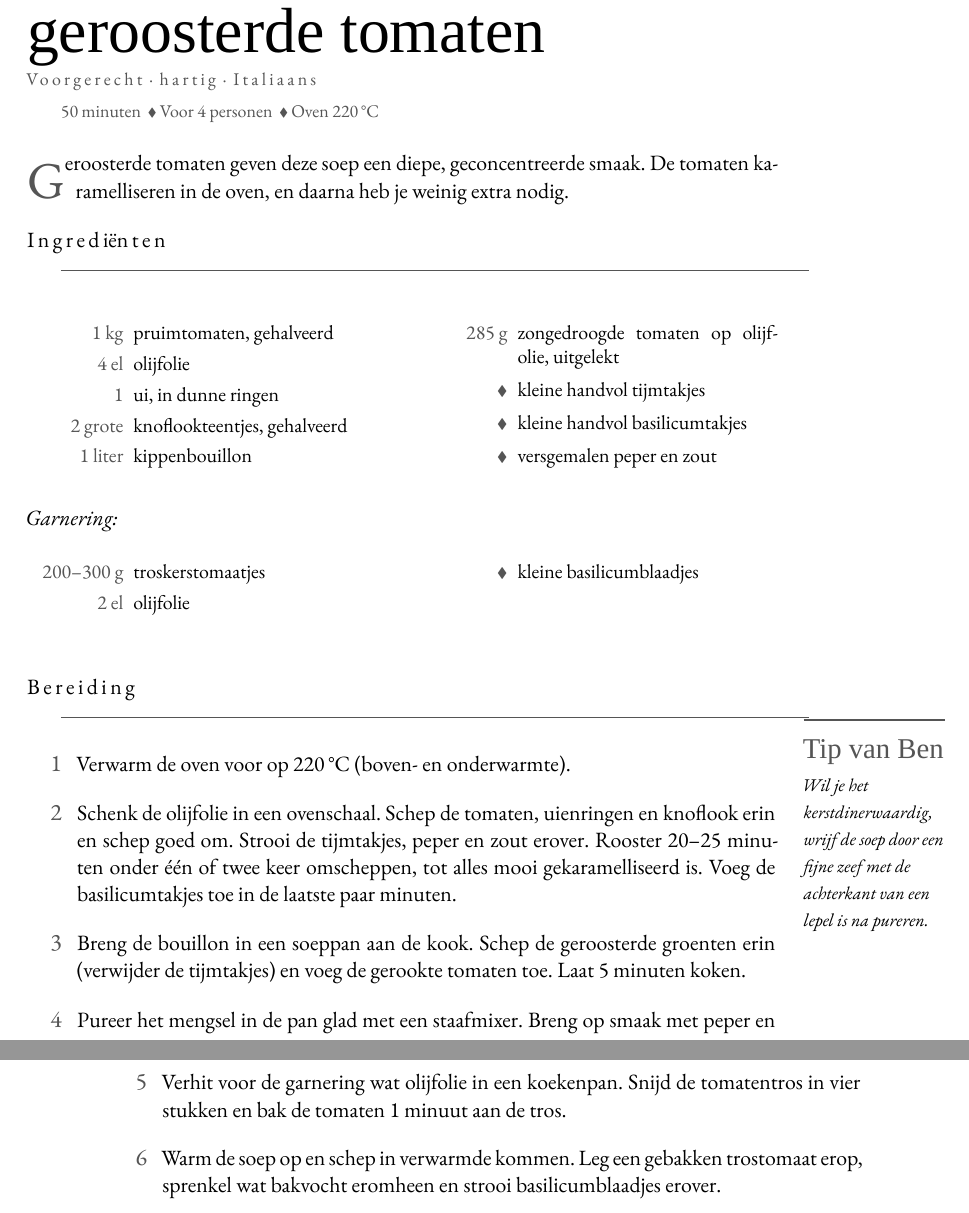
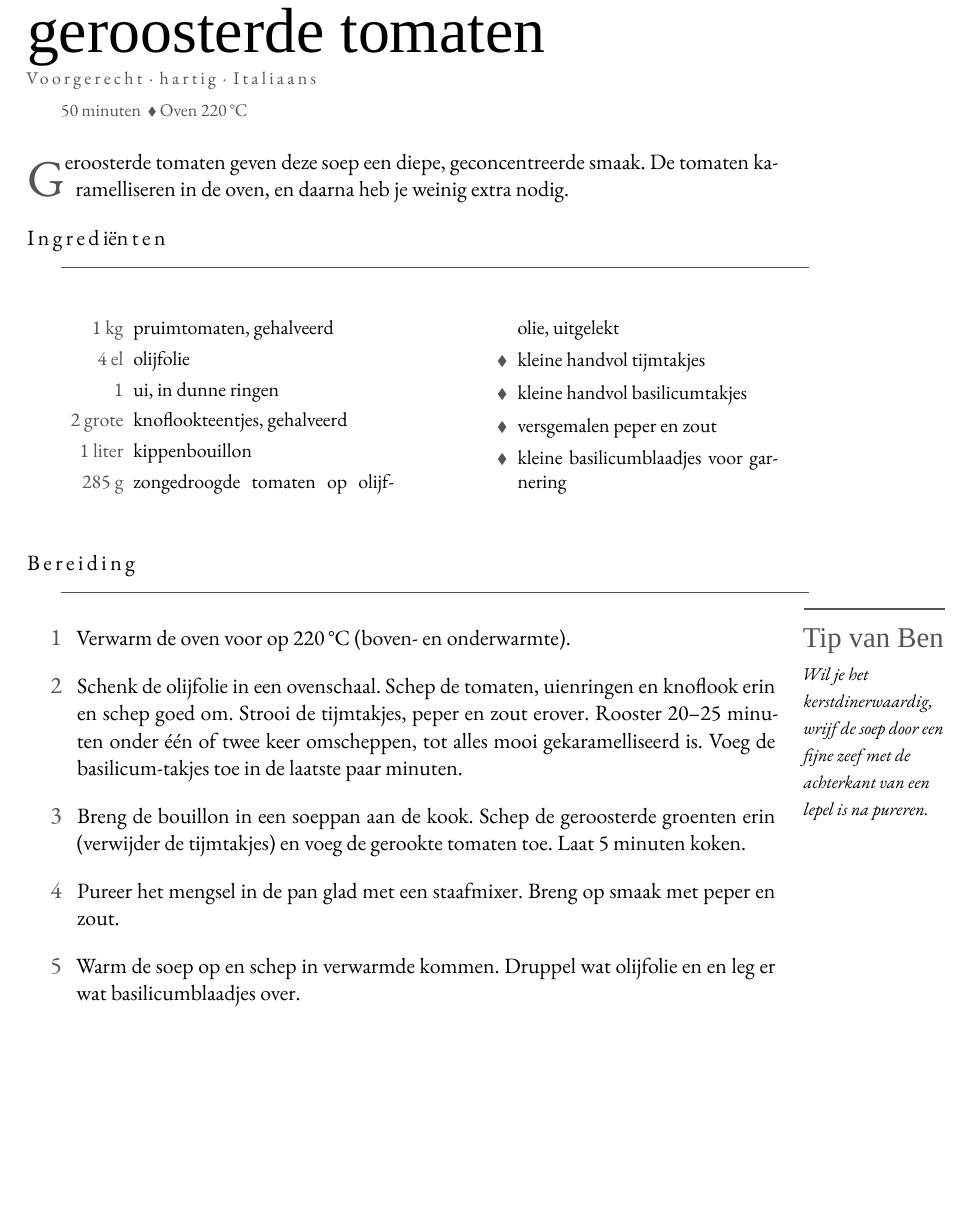
Before and after one commit to spoorcc/kookboek, a LaTeX thesis (main.tex, which reads recipes/tomatensoep.tex): two parts of pages 13 and 14 of 170 before the commit and part of page 13 of 168 after it, the two joined at a grey line, cut so that both start at the same text, the shorter picture padded with empty space. Compiled offline with XeLaTeX; a missing font is replaced by an installed copy or a similar font.

Commit message:
versimpel tomatensoep

```diff
--- a/recipes/tomatensoep.tex
+++ b/recipes/tomatensoep.tex
@@ -4,7 +4,7 @@
 \index[register]{Tomaten}
 \index[register]{Kippenbouillon}
 
-\meta{50 minuten \dvd Voor 4 personen \dvd Oven 220\,°C}
+\meta{50 minuten \dvd Oven 220\,°C}
 
 \lettrine{G}{eroosterde} tomaten geven deze soep een diepe, geconcentreerde smaak.
 De tomaten karamelliseren in de oven, en daarna heb je weinig extra nodig.
@@ -20,13 +20,7 @@ De tomaten karamelliseren in de oven, en daarna heb je weinig extra nodig.
   \ingb{kleine handvol tijmtakjes}
   \ingb{kleine handvol basilicumtakjes}
   \ingb{versgemalen peper en zout}
-\end{ingredients}
-
-\noindent\textit{Garnering:}
-\begin{ingredients}
-  \ing{200--300 g}{troskerstomaatjes}
-  \ing{2 el}{olijfolie}
-  \ingb{kleine basilicumblaadjes}
+  \ingb{kleine basilicumblaadjes voor garnering}
 \end{ingredients}
 
 \blockrule{Bereiding}
@@ -37,14 +31,11 @@ De tomaten karamelliseren in de oven, en daarna heb je weinig extra nodig.
         knoflook erin en schep goed om. Strooi de tijmtakjes, peper en zout erover.
         Rooster 20--25 minuten
         onder één of twee keer omscheppen, tot alles mooi gekaramelliseerd is. Voeg de
-        basilicumtakjes toe in de laatste paar minuten.
+        basilicum-takjes toe in de laatste paar minuten.
   \item Breng de bouillon in een soeppan aan de kook. Schep de geroosterde groenten erin
         (verwijder de tijmtakjes) en voeg de gerookte tomaten toe. Laat 5 minuten
         koken.
   \item Pureer het mengsel in de pan glad met een staafmixer. Breng op smaak met peper en zout.
-  \item Verhit voor de garnering wat olijfolie in een koekenpan. Snijd de tomatentros
-        in vier stukken en bak de tomaten 1 minuut aan de tros.
-  \item Warm de soep op en schep in verwarmde kommen. Leg een gebakken trostomaat
-        erop, sprenkel wat bakvocht eromheen en strooi basilicumblaadjes erover.
+  \item Warm de soep op en schep in verwarmde kommen. Druppel wat olijfolie en en leg er wat basilicumblaadjes over.
 \end{steps}
 \end{recipe}
```
